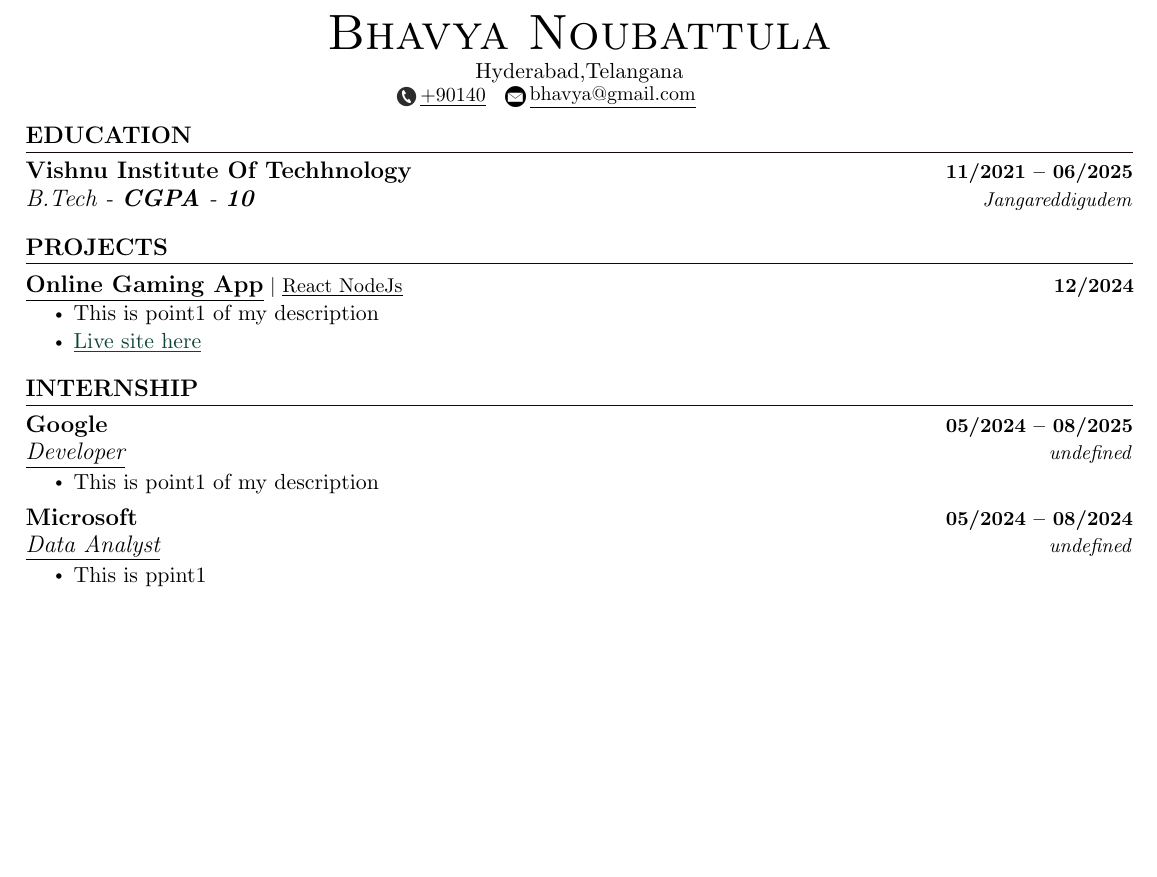
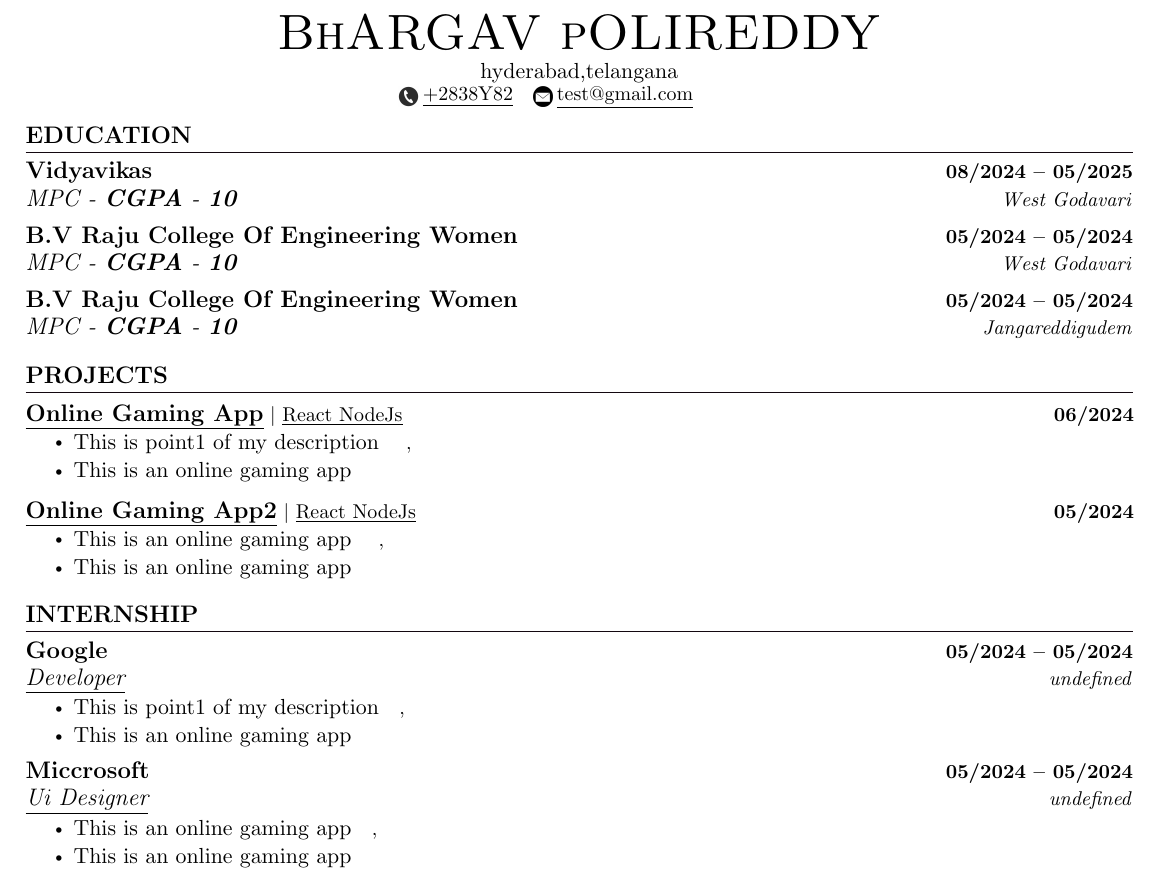
Before and after one commit to BhargavAlpha/resume-builder-backend, a LaTeX document (output.tex): part of the page, cut at the place of the change, the shorter picture padded with empty space. Compiled offline with pdfLaTeX.

Commit message:
some model changes

```diff
--- a/output.tex
+++ b/output.tex
@@ -145,11 +145,11 @@
       %----------HEADING----------
 
         \begin{center}
-            {\Huge \scshape Bhavya Noubattula} \\ \vspace{1pt}
-            Hyderabad,Telangana \\ \vspace{1pt}
+            {\Huge \scshape BhARGAV pOLIREDDY} \\ \vspace{1pt}
+            hyderabad,telangana \\ \vspace{1pt}
             \small
-           \href{tel:+90140}{\includegraphics[height=1em]{phone_icon}}\hspace{0.2em}\raisebox{+0.4\height}{\underline{+90140}} ~
-          \href{mailto:bhavya@gmail.com}{\includegraphics[height=1em]{email_icon}}\hspace{0.2em}\raisebox{+0.4\height}{\underline{bhavya@gmail.com}} ~
+           \href{tel:+2838Y82}{\includegraphics[height=1em]{phone_icon}}\hspace{0.2em}\raisebox{+0.4\height}{\underline{+2838Y82}} ~
+          \href{mailto:test@gmail.com}{\includegraphics[height=1em]{email_icon}}\hspace{0.2em}\raisebox{+0.4\height}{\underline{test@gmail.com}} ~
              ~
              ~
  ~
@@ -163,8 +163,16 @@
         \resumeSubHeadingListStart
 
               \resumeSubheading
-                {Vishnu Institute Of Techhnology}{11/2021 -- 06/2025}
-                {B.Tech - \textbf{CGPA} - \textbf{10}} {Jangareddigudem}
+                {Vidyavikas}{08/2024 -- 05/2025}
+                {MPC - \textbf{CGPA} - \textbf{10}} {West Godavari}
+
+              \resumeSubheading
+                {B.V Raju College Of Engineering Women}{05/2024 -- 05/2024}
+                {MPC - \textbf{CGPA} - \textbf{10}} {West Godavari}
+
+              \resumeSubheading
+                {B.V Raju College Of Engineering Women}{05/2024 -- 05/2024}
+                {MPC - \textbf{CGPA} - \textbf{10}} {Jangareddigudem}
 
         \resumeSubHeadingListEnd
 
@@ -179,12 +187,28 @@
 \resumeSubHeadingListStart
 
       \resumeProjectHeading
-      {\textbf{\large{\underline{Online Gaming App}}} $|$ {\underline{React NodeJs}}}{12/2024}
+      {\textbf{\large{\underline{Online Gaming App}}} $|$ {\underline{React NodeJs}}}{06/2024}
       \resumeItemListStart
 
             \resumeItem{\normalsize{This is point1 of my description}}
+         ,
+            \resumeItem{\normalsize{This is an online gaming app}}
 
-        \resumeItem{\href{https://github.com}{\textcolor{accent}{\underline{\normalsize{Live site here}}}}}
+
+
+
+      \resumeItemListEnd
+      \vspace{-13pt}
+
+      \resumeProjectHeading
+      {\textbf{\large{\underline{Online Gaming App2}}} $|$ {\underline{React NodeJs}}}{05/2024}
+      \resumeItemListStart
+
+            \resumeItem{\normalsize{This is an online gaming app}}
+         ,
+            \resumeItem{\normalsize{This is an online gaming app}}
+
+
 
 
       \resumeItemListEnd
@@ -200,17 +224,17 @@
   \resumeSubHeadingListStart
 
         \resumeSubheading
-        {Google  }{05/2024 -- 08/2025}
+        {Google  }{05/2024 -- 05/2024}
         {\underline{Developer}}{undefined}
         \resumeItemListStart
-          \resumeItem{\normalsize{This is point1 of my description}}
+          \resumeItem{\normalsize{This is point1 of my description}},\resumeItem{\normalsize{This is an online gaming app}}
         \resumeItemListEnd
 
         \resumeSubheading
-        {Microsoft  }{05/2024 -- 08/2024}
-        {\underline{Data Analyst}}{undefined}
+        {Miccrosoft  }{05/2024 -- 05/2024}
+        {\underline{Ui Designer}}{undefined}
         \resumeItemListStart
-          \resumeItem{\normalsize{This is ppint1}}
+          \resumeItem{\normalsize{This is an online gaming app}},\resumeItem{\normalsize{This is an online gaming app}}
         \resumeItemListEnd
 
   \resumeSubHeadingListEnd
```
Also changed, not shown: 4 other files.
